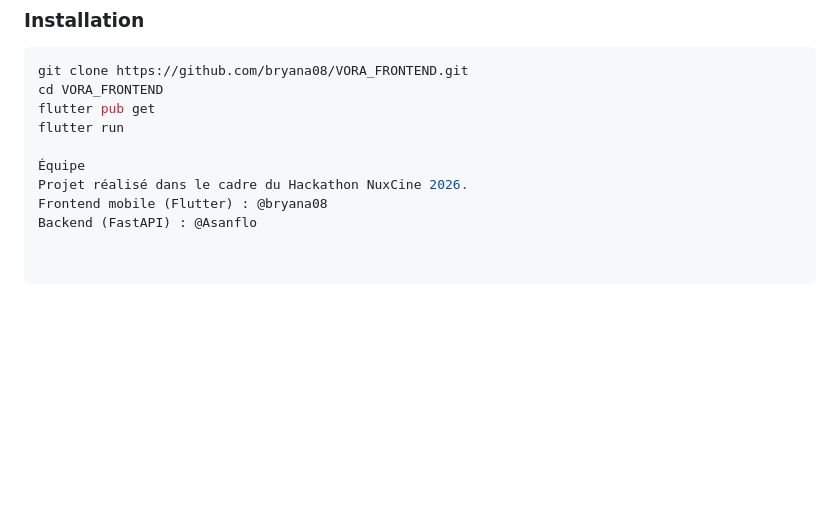
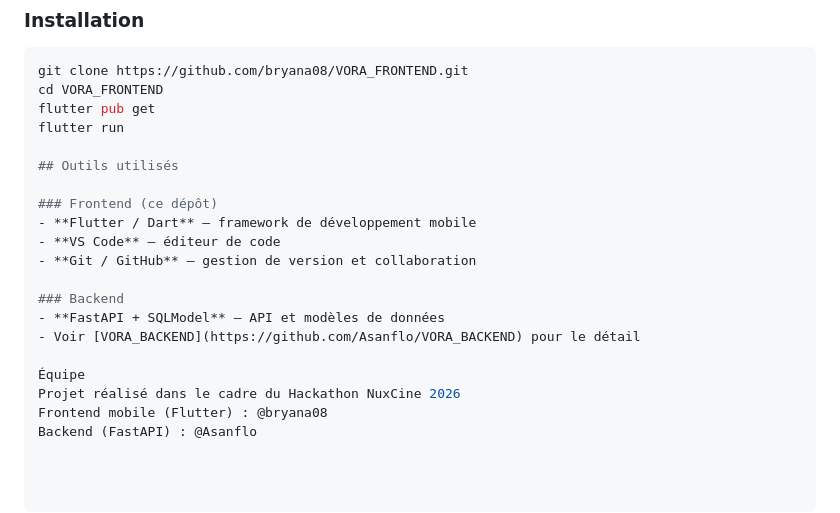
Before and after one commit to bryana08/VORA_FRONTEND, a Markdown page: README.md, the part around the change. GitHub-like rendering; blank space fills up the shorter version.

Commit message:
Ajout des outils utilises au README

```diff
--- a/README.md
+++ b/README.md
@@ -95,7 +95,18 @@ cd VORA_FRONTEND
 flutter pub get
 flutter run
 
+## Outils utilisés
+
+### Frontend (ce dépôt)
+- **Flutter / Dart** — framework de développement mobile
+- **VS Code** — éditeur de code
+- **Git / GitHub** — gestion de version et collaboration
+
+### Backend
+- **FastAPI + SQLModel** — API et modèles de données
+- Voir [VORA_BACKEND](https://github.com/Asanflo/VORA_BACKEND) pour le détail
+
 Équipe
-Projet réalisé dans le cadre du Hackathon NuxCine 2026.
+Projet réalisé dans le cadre du Hackathon NuxCine 2026
 Frontend mobile (Flutter) : @bryana08
 Backend (FastAPI) : @Asanflo
```
